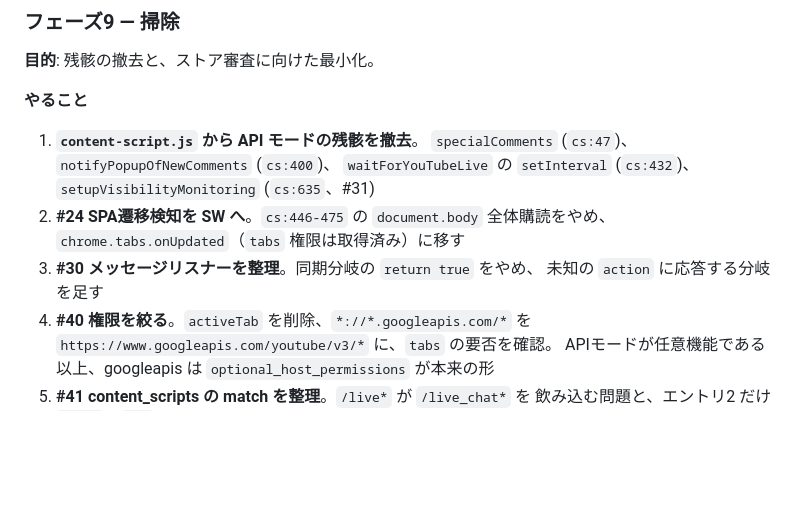
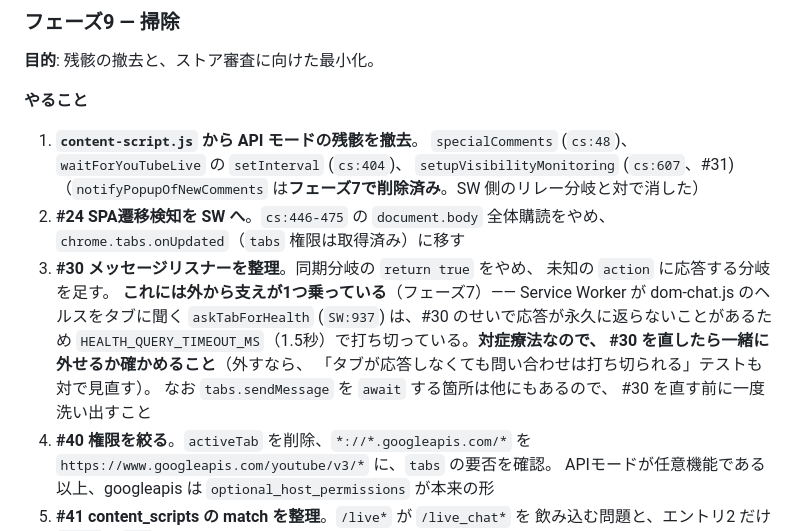
Before and after one commit to kat-log/youtube-live-chat-filter, a Markdown page: docs/redesign-plan.md, the part around the change. GitHub-like rendering; blank space fills up the shorter version.

Commit message:
docs: フェーズ9の節に、#30 に乗っている対症療法と削除済み項目を反映
- やること3（#30）に、フェーズ7で入れた askTabForHealth の
  1.5秒打ち切りが #30 に依存していることを明記。直したら外せるか
  確かめる（対のテストも見直す）
- やること1から notifyPopupOfNewComments を外す（フェーズ7で削除済み）。
  行番号もフェーズ7後の実測値に更新

Co-Authored-By: Claude Opus 5 <noreply@anthropic.com>
Claude-Session: https://claude.ai/code/session_01MgkFWkt9hGj2aK27Zdy7jR

```diff
--- a/docs/redesign-plan.md
+++ b/docs/redesign-plan.md
@@ -2077,12 +2077,21 @@ content script の通信には触っていない、フェーズ7以降には手
 **やること**
 
 1. **`content-script.js` から API モードの残骸を撤去**。
-   `specialComments` (`cs:47`)、`notifyPopupOfNewComments` (`cs:400`)、
-   `waitForYouTubeLive` の `setInterval` (`cs:432`)、`setupVisibilityMonitoring` (`cs:635`、#31)
+   `specialComments` (`cs:48`)、`waitForYouTubeLive` の `setInterval` (`cs:404`)、
+   `setupVisibilityMonitoring` (`cs:607`、#31)
+   （`notifyPopupOfNewComments` は**フェーズ7で削除済み**。SW 側のリレー分岐と対で消した）
 2. **#24 SPA遷移検知を SW へ**。`cs:446-475` の `document.body` 全体購読をやめ、
    `chrome.tabs.onUpdated`（`tabs` 権限は取得済み）に移す
 3. **#30 メッセージリスナーを整理**。同期分岐の `return true` をやめ、
-   未知の `action` に応答する分岐を足す
+   未知の `action` に応答する分岐を足す。
+   **これには外から支えが1つ乗っている**（フェーズ7）——
+   Service Worker が dom-chat.js のヘルスをタブに聞く `askTabForHealth`
+   (`SW:937`) は、#30 のせいで応答が永久に返らないことがあるため
+   `HEALTH_QUERY_TIMEOUT_MS`（1.5秒）で打ち切っている。**対症療法なので、
+   #30 を直したら一緒に外せるか確かめること**（外すなら、
+   「タブが応答しなくても問い合わせは打ち切られる」テストも対で見直す）。
+   なお `tabs.sendMessage` を `await` する箇所は他にもあるので、
+   #30 を直す前に一度洗い出すこと
 4. **#40 権限を絞る**。`activeTab` を削除、`*://*.googleapis.com/*` を
    `https://www.googleapis.com/youtube/v3/*` に、`tabs` の要否を確認。
    APIモードが任意機能である以上、googleapis は `optional_host_permissions` が本来の形
```
